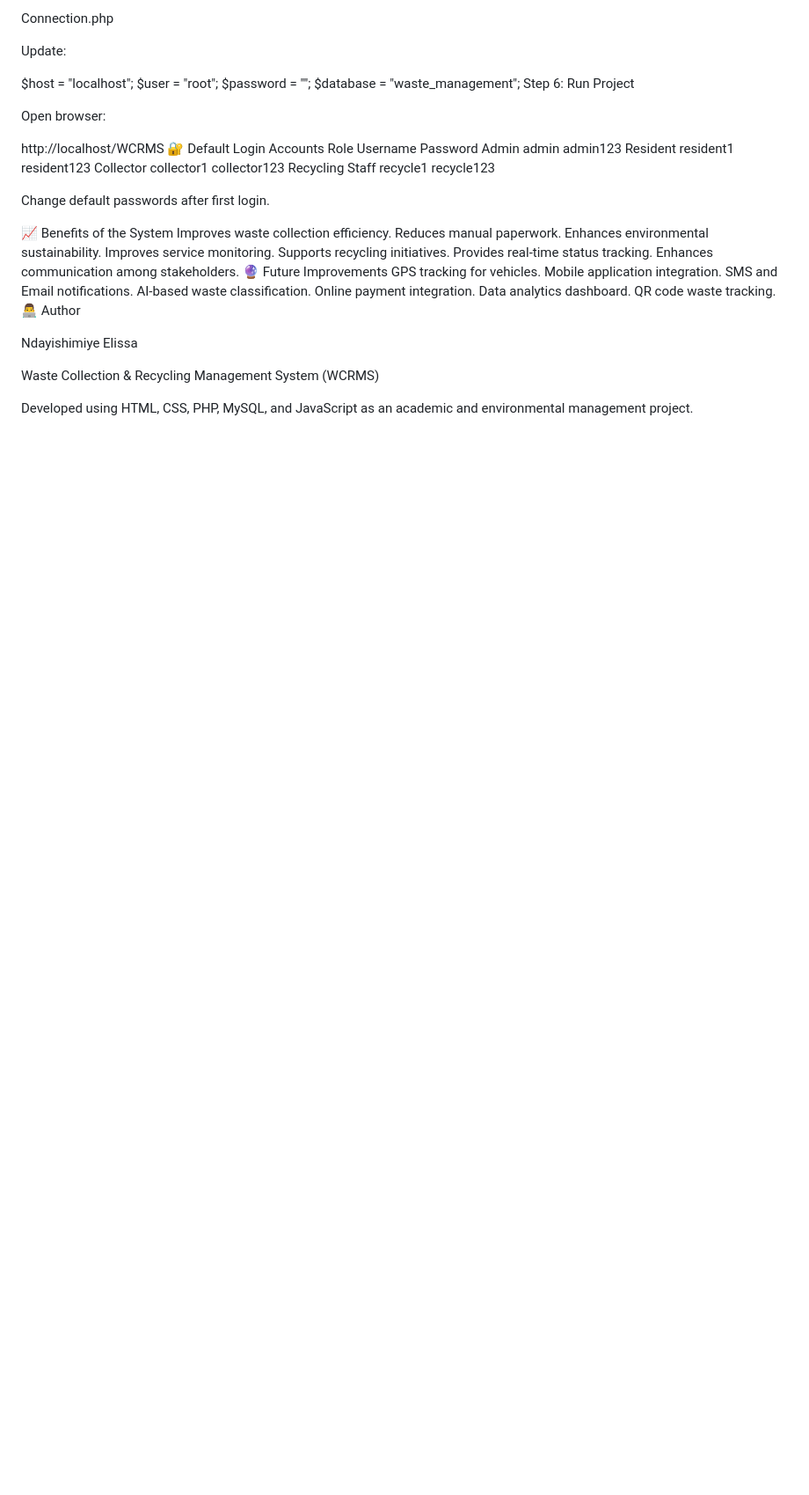
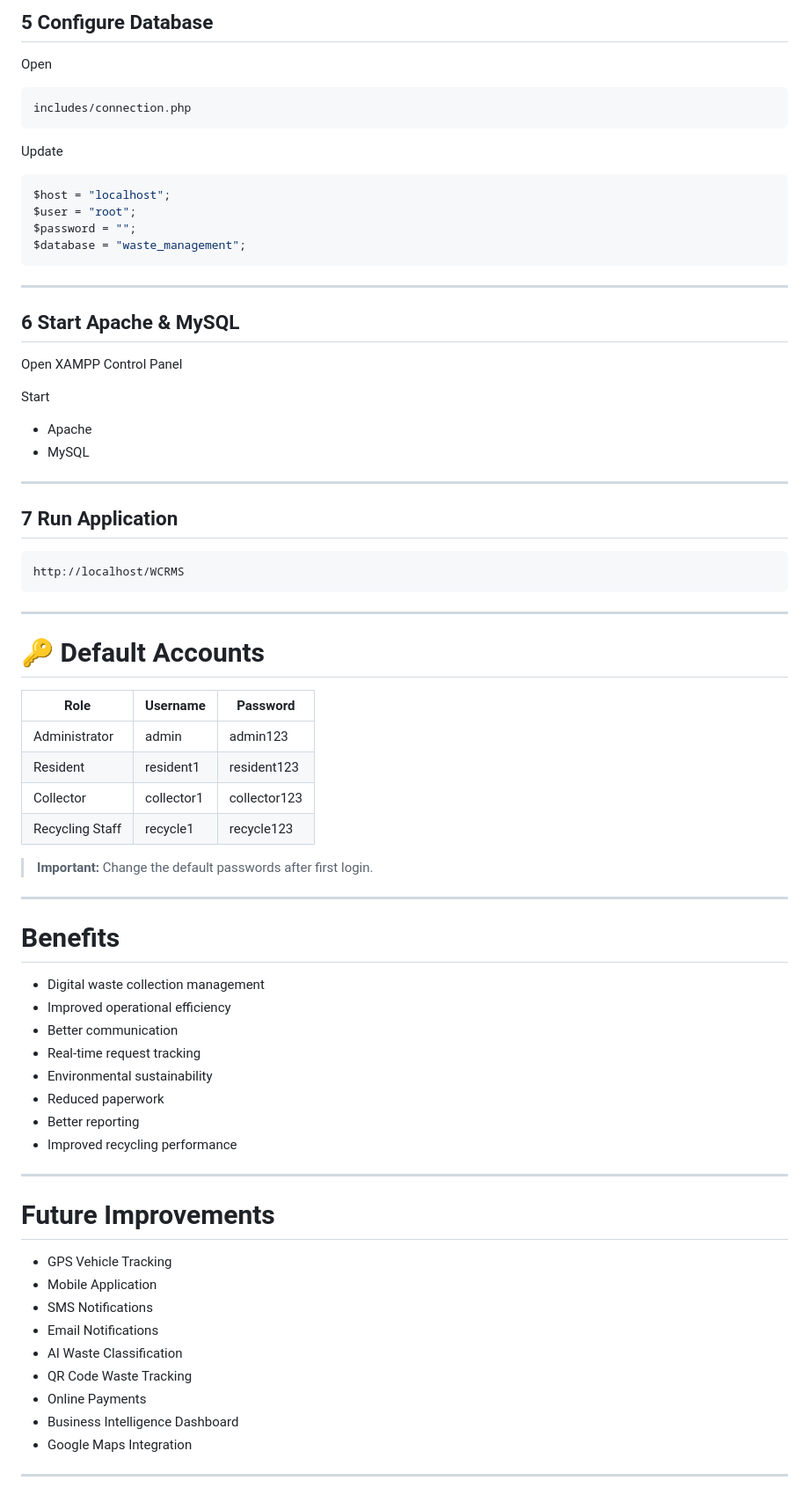
Before and after one commit to elissandayishimiye05-ct/Eco-Waste, a Markdown page: README.md, the part around one of its changes. Shown at 88% size. GitHub-like rendering; blank space fills up the shorter version.

````diff
--- a/README.md
+++ b/README.md
@@ -234,46 +349,79 @@ Edit:
 
-Connection.php
+## 5 Configure Database
 
-Update:
+Open
 
+```
+includes/connection.php
+```
+
+Update
+
+```php
 $host = "localhost";
 $user = "root";
 $password = "";
 $database = "waste_management";
-Step 6: Run Project
+```
 
-Open browser:
+---
 
+## 6 Start Apache & MySQL
+
+Open XAMPP Control Panel
+
+Start
+
+- Apache
+- MySQL
+
+---
+
+## 7 Run Application
+
+```
 http://localhost/WCRMS
-🔐 Default Login Accounts
-Role	Username	Password
-Admin	admin	admin123
-Resident	resident1	resident123
-Collector	collector1	collector123
-Recycling Staff	recycle1	recycle123
+```
 
-Change default passwords after first login.
+---
 
-📈 Benefits of the System
-Improves waste collection efficiency.
-Reduces manual paperwork.
-Enhances environmental sustainability.
-Improves service monitoring.
-Supports recycling initiatives.
-Provides real-time status tracking.
-Enhances communication among stakeholders.
-🔮 Future Improvements
-GPS tracking for vehicles.
-Mobile application integration.
-SMS and Email notifications.
-AI-based waste classification.
-Online payment integration.
-Data analytics dashboard.
-QR code waste tracking.
-👨‍💻 Author
+# 🔑 Default Accounts
 
-Ndayishimiye Elissa
+| Role | Username | Password |
+|------|----------|----------|
+| Administrator | admin | admin123 |
+| Resident | resident1 | resident123 |
+| Collector | collector1 | collector123 |
+| Recycling Staff | recycle1 | recycle123 |
 
-Waste Collection & Recycling Management System (WCRMS)
+> **Important:** Change the default passwords after first login.
 
-Developed using HTML, CSS, PHP, MySQL, and JavaScript as an academic and environmental management project.
+---
+
+#  Benefits
+
+- Digital waste collection management
+- Improved operational efficiency
+- Better communication
+- Real-time request tracking
+- Environmental sustainability
+- Reduced paperwork
+- Better reporting
+- Improved recycling performance
+
+---
+
+#  Future Improvements
+
+- GPS Vehicle Tracking
+- Mobile Application
+- SMS Notifications
+- Email Notifications
+- AI Waste Classification
+- QR Code Waste Tracking
+- Online Payments
+- Business Intelligence Dashboard
+- Google Maps Integration
+
+---
+
````
Also changed, not shown: other parts of README.md (+364 -168 lines).
